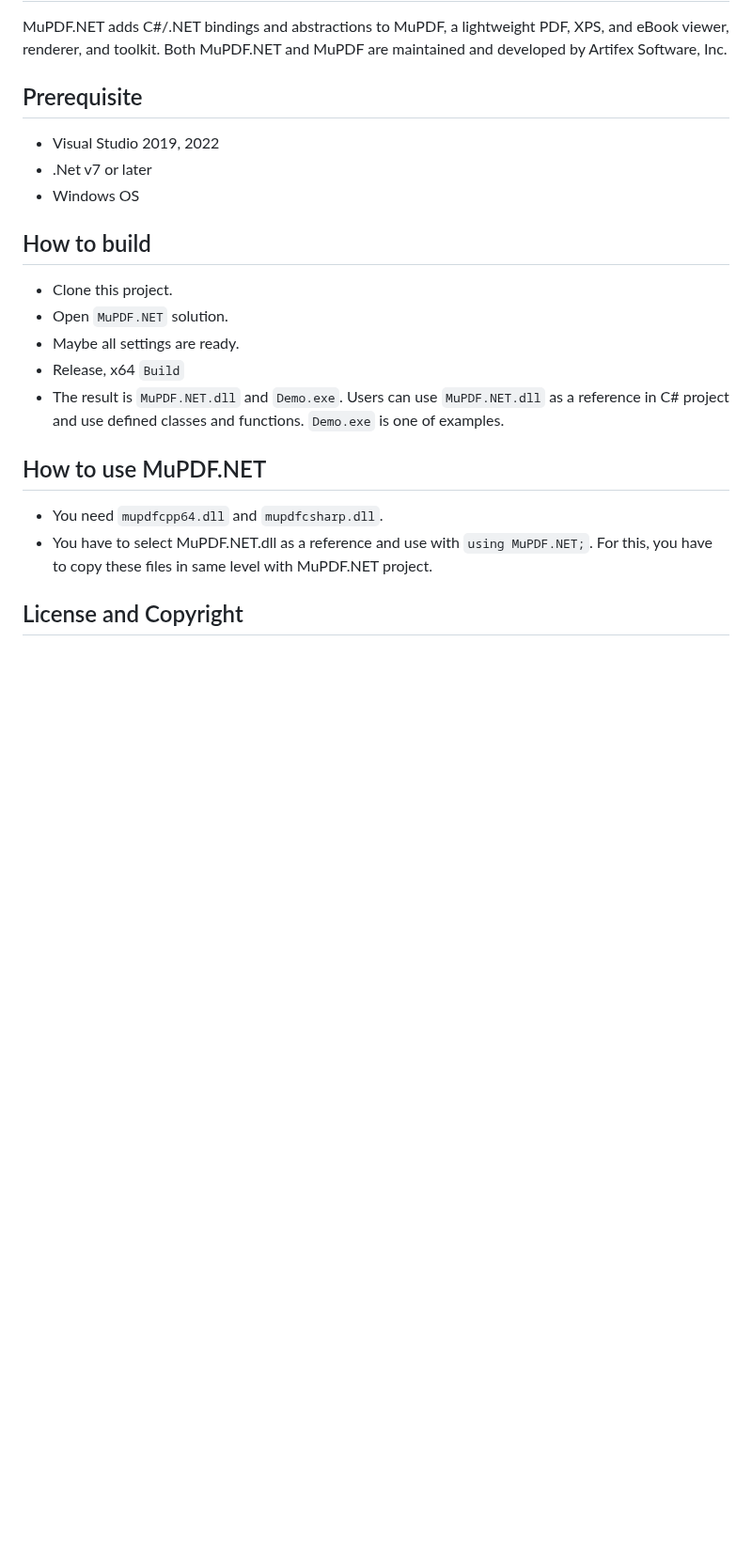
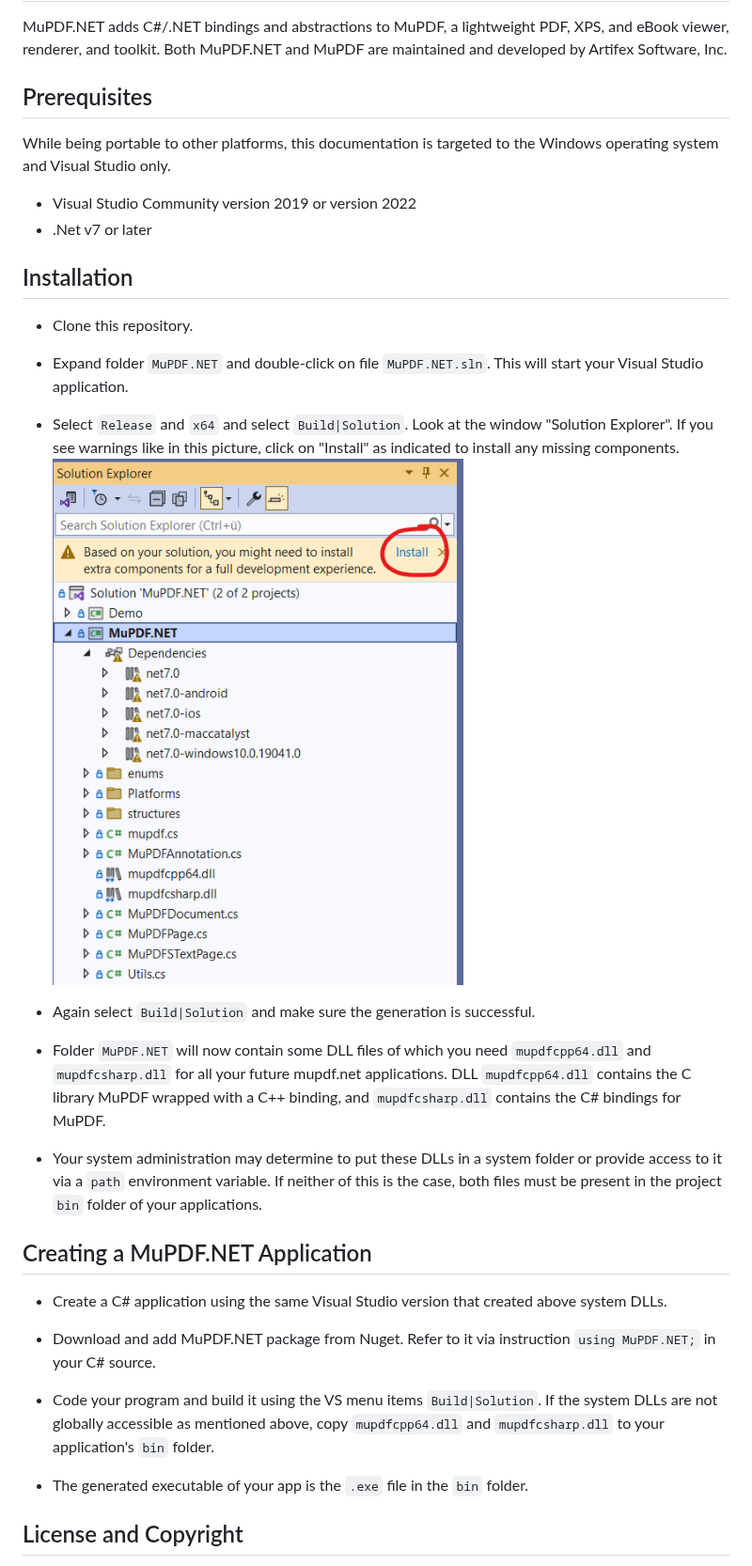
Before and after one commit to ArtifexSoftware/MuPDF.NET, a Markdown page: README.md, the part around the change. Shown at 94% size. GitHub-like rendering; pictures changed too: install-image.png (added); blank space fills up the shorter version.

Commit message:
Updates to Readme instructions

```diff
--- a/README.md
+++ b/README.md
@@ -3,21 +3,37 @@
 ## About
 MuPDF.NET adds C#/.NET bindings and abstractions to MuPDF, a lightweight PDF, XPS, and eBook viewer, renderer, and toolkit. Both MuPDF.NET and MuPDF are maintained and developed by Artifex Software, Inc.
 
-## Prerequisite
-- Visual Studio 2019, 2022
+## Prerequisites
+
+While being portable to other platforms, this documentation is targeted to the Windows operating system and Visual Studio only.
+
+- Visual Studio Community version 2019 or version 2022
 - .Net v7 or later
-- Windows OS
 
-## How to build
-- Clone this project.
-- Open `MuPDF.NET` solution.
-- Maybe all settings are ready.
-- Release, x64 `Build`
-- The result is `MuPDF.NET.dll` and `Demo.exe`. Users can use `MuPDF.NET.dll` as a reference in C# project and use defined classes and functions. `Demo.exe` is one of examples.
+## Installation
 
-## How to use MuPDF.NET
-- You need `mupdfcpp64.dll` and `mupdfcsharp.dll`.
-- You have to select MuPDF.NET.dll as a reference and use with `using MuPDF.NET;`. For this, you have to copy these files in same level with MuPDF.NET project.
+- Clone this repository.
+
+- Expand folder `MuPDF.NET` and double-click on file `MuPDF.NET.sln`. This will start your Visual Studio application.
+
+- Select `Release` and `x64` and select `Build|Solution`. Look at the window "Solution Explorer". If you see warnings like in this picture, click on "Install" as indicated to install any missing components.
+![alt text](install-image.png)
+
+- Again select `Build|Solution` and make sure the generation is successful.
+
+- Folder `MuPDF.NET` will now contain some DLL files of which you need `mupdfcpp64.dll` and `mupdfcsharp.dll` for all your future mupdf.net applications. DLL `mupdfcpp64.dll` contains the C library MuPDF wrapped with a C++ binding, and `mupdfcsharp.dll` contains the C# bindings for MuPDF.
+
+- Your system administration may determine to put these DLLs in a system folder or provide access to it via a `path` environment variable. If neither of this is the case, both files must be present in the project `bin` folder of your applications.
+
+## Creating a MuPDF.NET Application
+
+- Create a C# application using the same Visual Studio version that created above system DLLs.
+
+- Download and add MuPDF.NET package from Nuget. Refer to it via instruction `using MuPDF.NET;` in your C# source.
+
+- Code your program and build it using the VS menu items `Build|Solution`. If the system DLLs are not globally accessible as mentioned above, copy `mupdfcpp64.dll` and `mupdfcsharp.dll` to your application's `bin` folder.
+
+- The generated executable of your app is the `.exe` file in the `bin` folder.
 
 ## License and Copyright
 MuPDF.NET is available under open-source AGPL and commercial license agreements. If you determine you cannot meet the requirements of the AGPL, please contact Artifex for more information regarding a commercial license.
```
